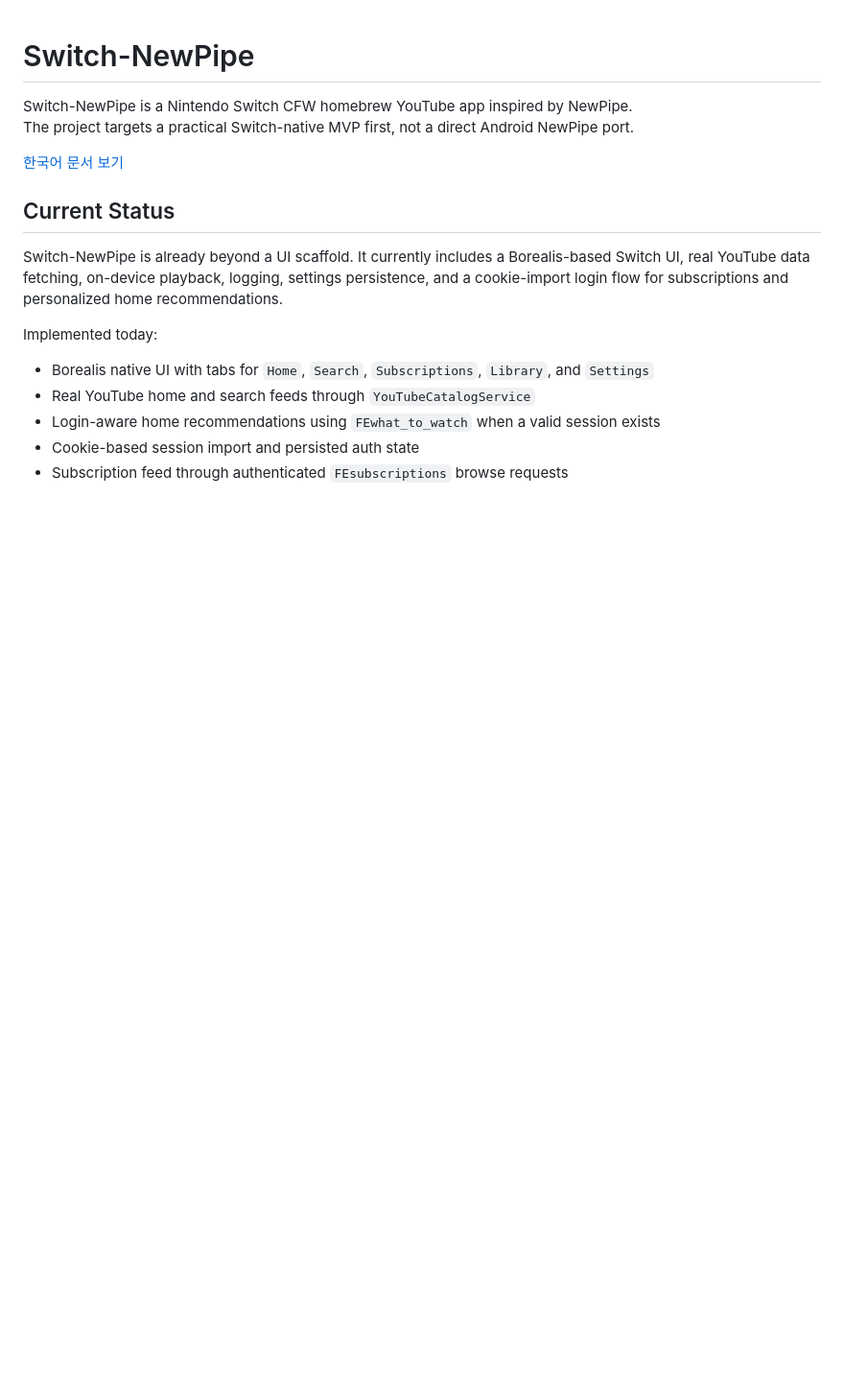
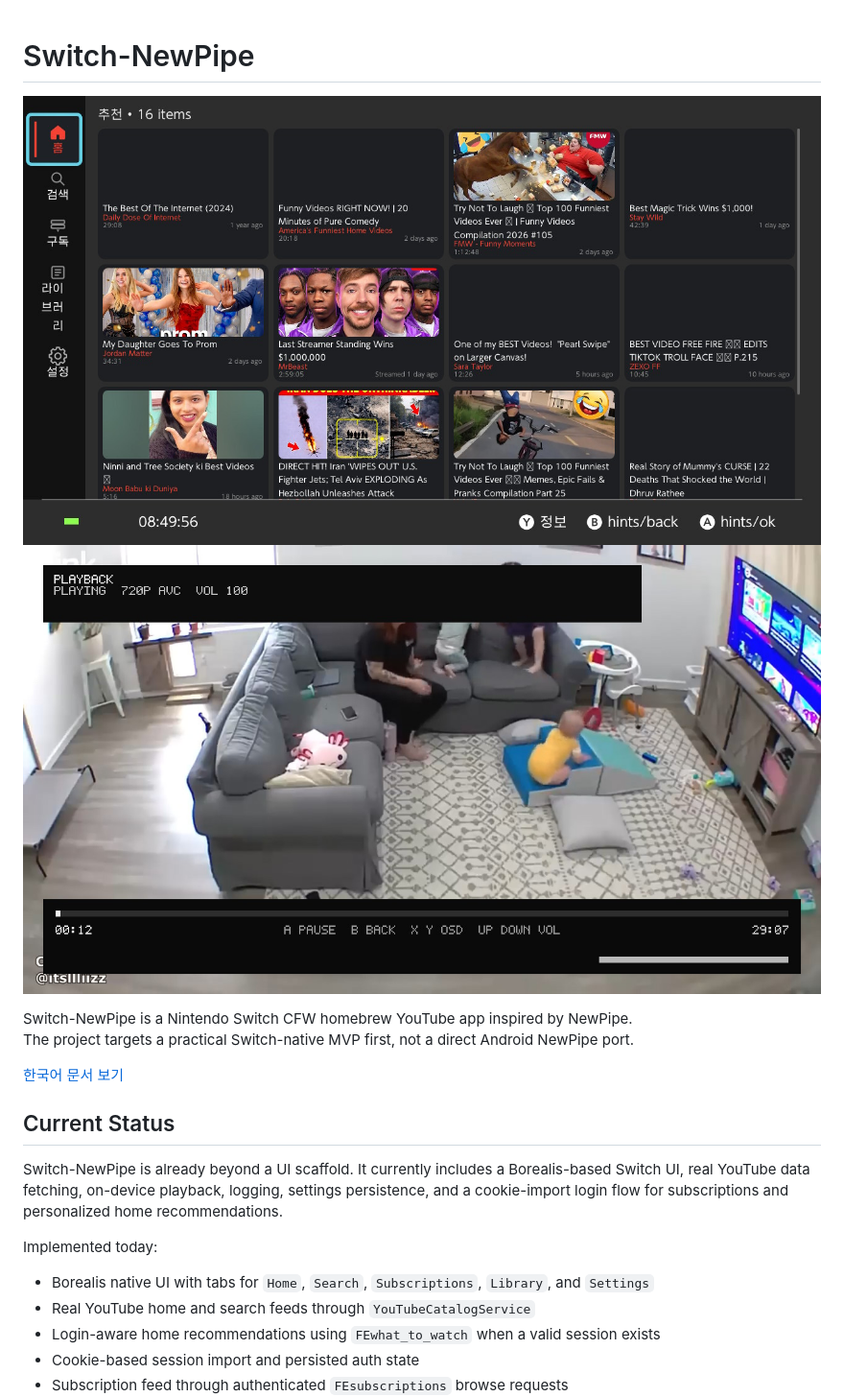
Before and after one commit to mirusu400/switch-newpipe, a Markdown page: README.md, the part around the change. Shown at 96% size. GitHub-like rendering; blank space fills up the shorter version.

```diff
--- a/README.md
+++ b/README.md
@@ -1,4 +1,7 @@
 # Switch-NewPipe
+
+![preview2](./docs/preview2.jpg)
+![preview1](./docs/preview1.jpg)
 
 Switch-NewPipe is a Nintendo Switch CFW homebrew YouTube app inspired by NewPipe.
 The project targets a practical Switch-native MVP first, not a direct Android NewPipe port.
```
